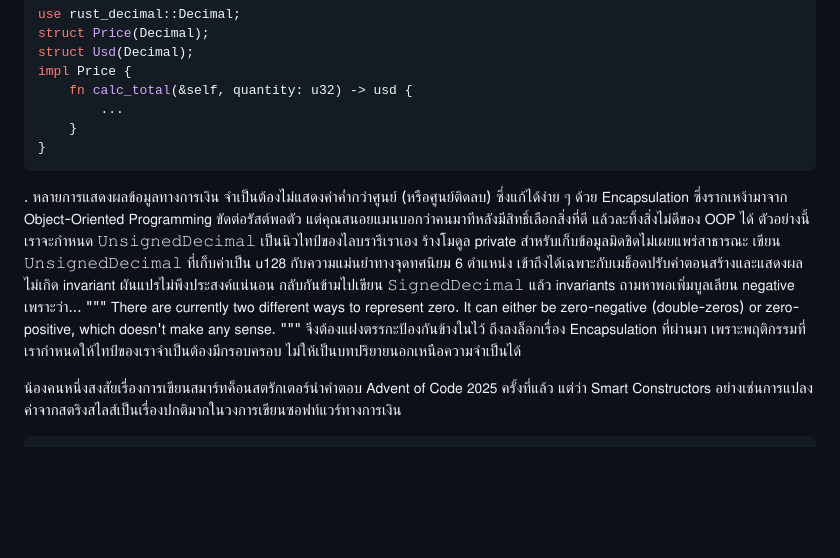
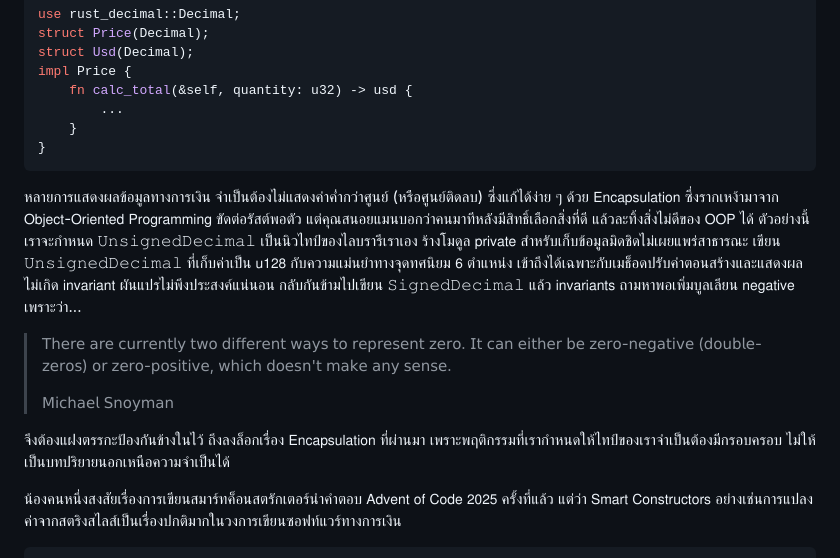
Before and after one commit to aekasitt/aekasitt.github.io, a Markdown page: posts/strongly-typed-financial-software-michael-snoyman.md, the part around one of its changes. Drawn GitHub-style; blank space fills up the shorter version.

Commit message:
chore: remove period marks and use double-spaced endliens

````diff
--- a/posts/strongly-typed-financial-software-michael-snoyman.md
+++ b/posts/strongly-typed-financial-software-michael-snoyman.md
@@ -23,11 +23,14 @@ impl Price {
     }
 }
 ```
-.
+
 หลายการแสดงผลข้อมูลทางการเงิน จำเป็นต้องไม่แสดงค่าค่ำกว่าศูนย์ (หรือศูนย์ติดลบ) ซึ่งแก้ได้ง่าย ๆ ด้วย 𝖤𝗇𝖼𝖺𝗉𝗌𝗎𝗅𝖺𝗍𝗂𝗈𝗇 ซึ่งรากเหง้ามาจาก 𝖮𝖻𝗃𝖾𝖼𝗍-𝖮𝗋𝗂𝖾𝗇𝗍𝖾𝖽 𝖯𝗋𝗈𝗀𝗋𝖺𝗆𝗆𝗂𝗇𝗀 ขัดต่อรัสต์พอตัว แต่คุณสนอยแมนบอกว่าคนมาทีหลังมีสิทธิ์เลือกสิ่งที่ดี แล้วละทิ้งสิ่งไม่ดีของ 𝖮𝖮𝖯 ได้ ตัวอย่างนี้เราจะกำหนด 𝚄𝚗𝚜𝚒𝚐𝚗𝚎𝚍𝙳𝚎𝚌𝚒𝚖𝚊𝚕 เป็นนิวไทป์ของไลบรารีเราเอง ร้างโมดูล 𝗉𝗋𝗂𝗏𝖺𝗍𝖾 สำหรับเก็บข้อมูลมิดชิดไม่เผยแพร่สาธารณะ เขียน 𝚄𝚗𝚜𝚒𝚐𝚗𝚎𝚍𝙳𝚎𝚌𝚒𝚖𝚊𝚕 ที่เก็บค่าเป็น 𝗎𝟣𝟤𝟪 กับความแม่นยำทางจุดทศนิยม 𝟨 ตำแหน่ง เข้าถึงได้เฉพาะกับเมธ็อดปรับค่าตอนสร้างและแสดงผล ไม่เกิด 𝗂𝗇𝗏𝖺𝗋𝗂𝖺𝗇𝗍 ผันแปรไม่พึงประสงค์แน่นอน กลับกันข้ามไปเขียน 𝚂𝚒𝚐𝚗𝚎𝚍𝙳𝚎𝚌𝚒𝚖𝚊𝚕 แล้ว 𝗂𝗇𝗏𝖺𝗋𝗂𝖺𝗇𝗍𝗌 ถามหาพอเพิ่มบูลเลียน 𝗇𝖾𝗀𝖺𝗍𝗂𝗏𝖾 เพราะว่า...
-"""
-𝖳𝗁𝖾𝗋𝖾 𝖺𝗋𝖾 𝖼𝗎𝗋𝗋𝖾𝗇𝗍𝗅𝗒 𝗍𝗐𝗈 𝖽𝗂𝖿𝖿𝖾𝗋𝖾𝗇𝗍 𝗐𝖺𝗒𝗌 𝗍𝗈 𝗋𝖾𝗉𝗋𝖾𝗌𝖾𝗇𝗍 𝗓𝖾𝗋𝗈. 𝖨𝗍 𝖼𝖺𝗇 𝖾𝗂𝗍𝗁𝖾𝗋 𝖻𝖾 𝗓𝖾𝗋𝗈-𝗇𝖾𝗀𝖺𝗍𝗂𝗏𝖾 (𝖽𝗈𝗎𝖻𝗅𝖾-𝗓𝖾𝗋𝗈𝗌) 𝗈𝗋 𝗓𝖾𝗋𝗈-𝗉𝗈𝗌𝗂𝗍𝗂𝗏𝖾, 𝗐𝗁𝗂𝖼𝗁 𝖽𝗈𝖾𝗌𝗇'𝗍 𝗆𝖺𝗄𝖾 𝖺𝗇𝗒 𝗌𝖾𝗇𝗌𝖾.
-"""
+
+> 𝖳𝗁𝖾𝗋𝖾 𝖺𝗋𝖾 𝖼𝗎𝗋𝗋𝖾𝗇𝗍𝗅𝗒 𝗍𝗐𝗈 𝖽𝗂𝖿𝖿𝖾𝗋𝖾𝗇𝗍 𝗐𝖺𝗒𝗌 𝗍𝗈 𝗋𝖾𝗉𝗋𝖾𝗌𝖾𝗇𝗍 𝗓𝖾𝗋𝗈. 𝖨𝗍 𝖼𝖺𝗇 𝖾𝗂𝗍𝗁𝖾𝗋 𝖻𝖾 𝗓𝖾𝗋𝗈-𝗇𝖾𝗀𝖺𝗍𝗂𝗏𝖾 (𝖽𝗈𝗎𝖻𝗅𝖾-𝗓𝖾𝗋𝗈𝗌)
+> 𝗈𝗋 𝗓𝖾𝗋𝗈-𝗉𝗈𝗌𝗂𝗍𝗂𝗏𝖾, 𝗐𝗁𝗂𝖼𝗁 𝖽𝗈𝖾𝗌𝗇'𝗍 𝗆𝖺𝗄𝖾 𝖺𝗇𝗒 𝗌𝖾𝗇𝗌𝖾.
+>
+> 𝖬𝗂𝖼𝗁𝖺𝖾𝗅 𝖲𝗇𝗈𝗒𝗆𝖺𝗇
+
 จึงต้องแฝงตรรกะป้องกันข้างในไว้ ถึงลงล็อกเรื่อง 𝖤𝗇𝖼𝖺𝗉𝗌𝗎𝗅𝖺𝗍𝗂𝗈𝗇 ที่ผ่านมา เพราะพฤติกรรมที่เรากำหนดให้ไทป์ของเราจำเป็นต้องมีกรอบครอบ ไม่ให้เป็นบทปริยายนอกเหนือความจำเป็นได้
 
 น้องคนหนึ่งสงสัยเรื่องการเขียนสมาร์ทค็อนสตรักเตอร์นำคำตอบ 𝖠𝖽𝗏𝖾𝗇𝗍 𝗈𝖿 𝖢𝗈𝖽𝖾 𝟤𝟢𝟤𝟧 ครั้งที่แล้ว แต่ว่า 𝖲𝗆𝖺𝗋𝗍 𝖢𝗈𝗇𝗌𝗍𝗋𝗎𝖼𝗍𝗈𝗋𝗌 อย่างเช่นการแปลงค่าจากสตริงสไลส์เป็นเรื่องปกติมากในวงการเขียนซอฟท์แวร์ทางการเงิน
````
Also changed, not shown: other parts of posts/strongly-typed-financial-software-michael-snoyman.md (+2 -2 lines).
